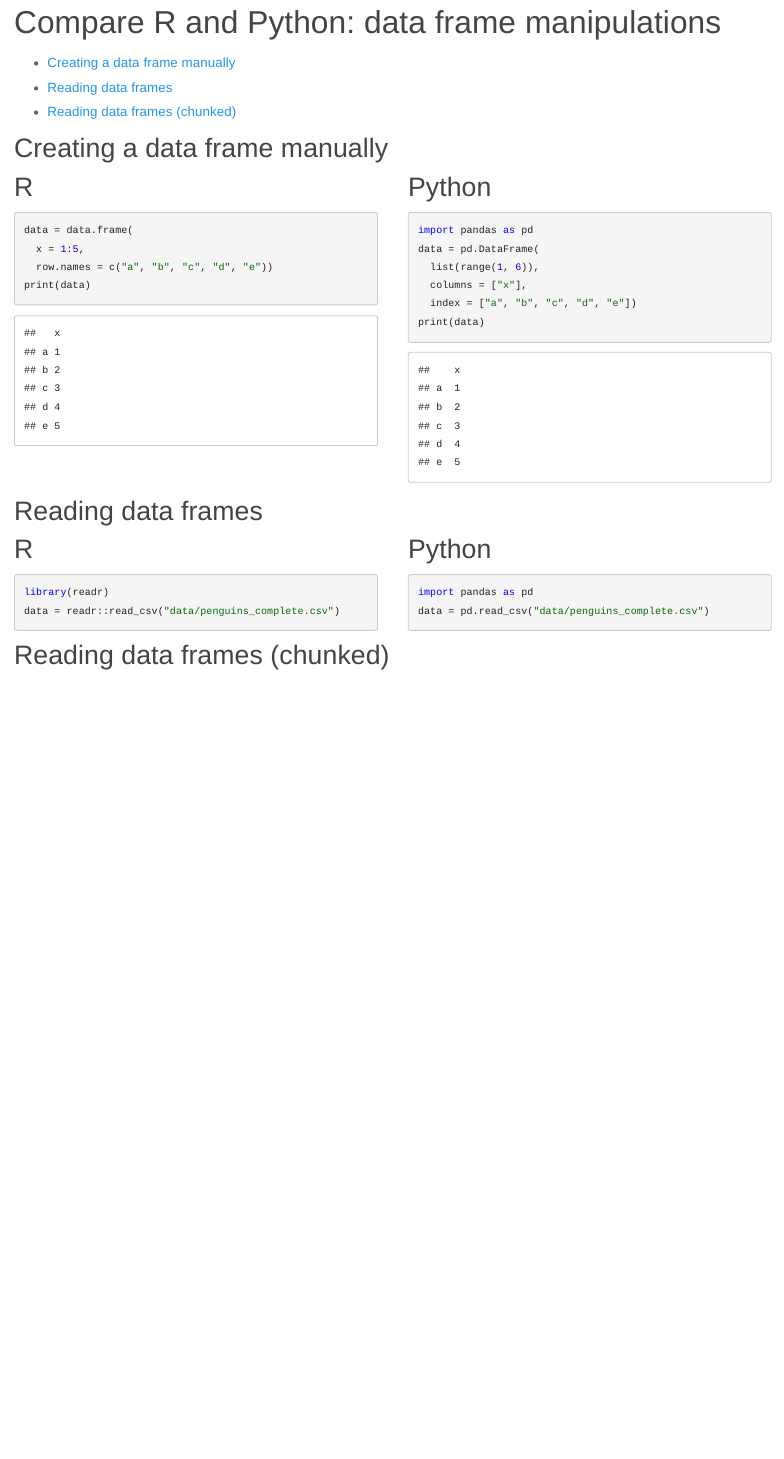
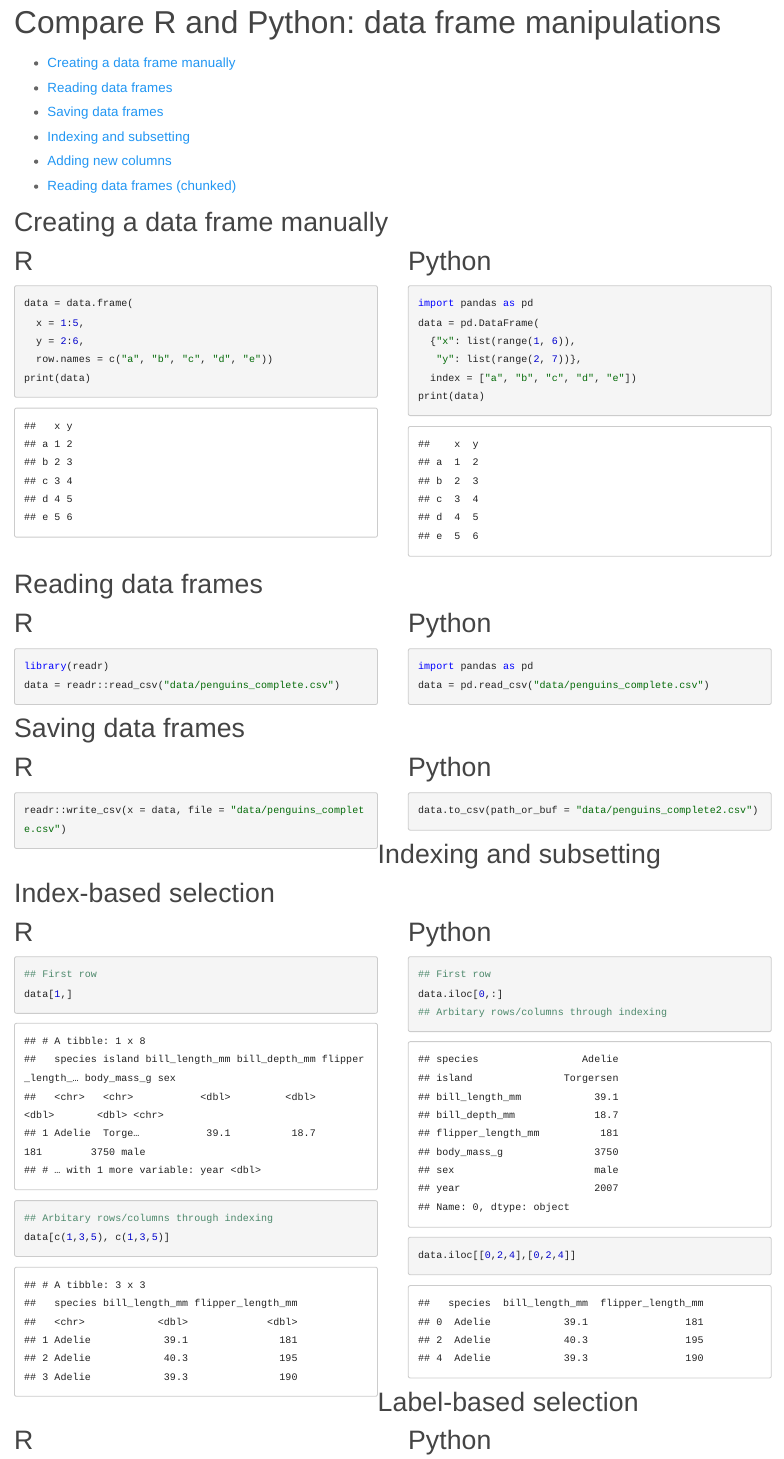
Before and after one commit to kevinwang09/compare-r-python, an R Markdown document (dataframe.Rmd): the page in a window 1100 px wide, from 80 px down. The pictures show the output file dataframe.html that the author committed with the source, opened offline; library style sheets and scripts come from the installed R packages.

Commit message:
add to dataframe subsettings

````diff
--- a/dataframe.Rmd
+++ b/dataframe.Rmd
@@ -65,3 +65,81 @@ data = pd.read_csv("data/penguins_complete.csv")
 ```
 </div>
 
+# Saving data frames
+
+<div class="left">
+
+## R
+
+```{r, eval = FALSE}
+readr::write_csv(x = data, file = "data/penguins_complete.csv")
+```
+</div>
+
+<div class="right">
+
+## Python
+```{python, eval = FALSE}
+data.to_csv(path_or_buf = "data/penguins_complete2.csv")
+```
+</div>
+
+# Indexing and subsetting
+
+<!-- ## Column-wise subsetting -->
+
+<!-- <div class="left"> -->
+
+<!-- ### R -->
+
+<!-- ```{r} -->
+<!-- ## A smaller dataframe/tibble -->
+<!-- data[,"species"] -->
+<!-- ## A vector -->
+<!-- head(data$species)  -->
+<!-- ``` -->
+<!-- </div> -->
+
+<!-- <div class="right"> -->
+
+<!-- ### Python -->
+<!-- ```{python} -->
+<!-- ## Both are pandas Series -->
+<!-- data["species"] -->
+<!-- data.species -->
+
+<!-- ``` -->
+<!-- </div> -->
+
+
+## Index-based selection
+
+<div class="left">
+
+### R
+
+```{r}
+## First row
+data[1,]
+## Arbitary rows/columns through indexing
+data[c(1,3,5), c(1,3,5)]
+```
+</div>
+
+<div class="right">
+
+### Python
+```{python}
+## First row
+data.iloc[0,:]
+## Arbitary rows/columns through indexing
+data.iloc[[0,2,4],[0,2,4]]
+```
+</div>
+
+
+## Label-based selection
+
+<div class="left">
+
+### R
@@ -67,0 +151,5 @@ data = pd.read_csv("data/penguins_complete.csv")
+</div>
+
+<div class="right">
+
+### Python
````
Also changed, not shown: dataframe.html, dataframe.Rmd (63 more changed lines).
